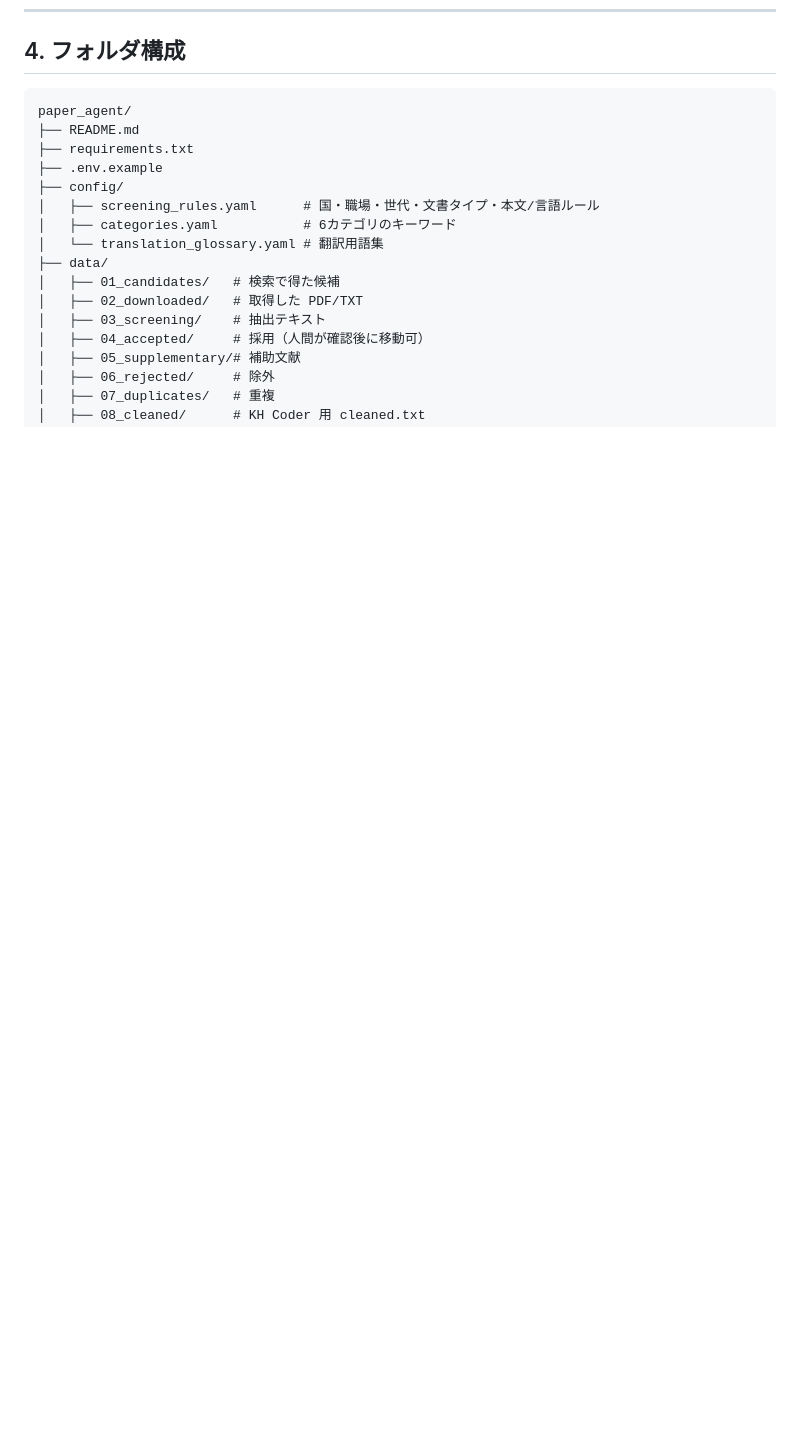
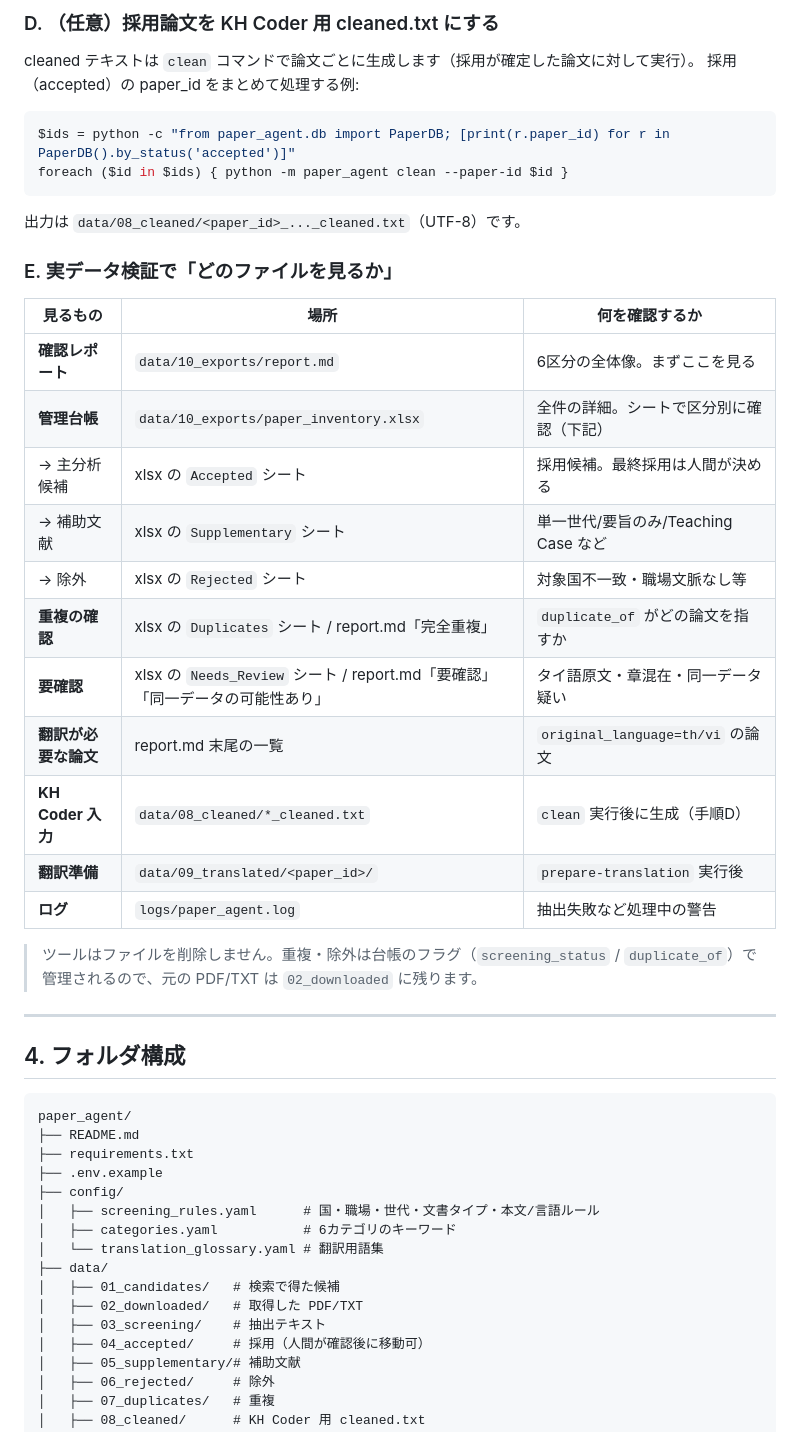
Before and after one commit to hachiwarecit/paper-finder-manager, a Markdown page: paper_agent/README.md, the part around one of its changes. Drawn GitHub-style; blank space fills up the shorter version.

````diff
--- a/paper_agent/README.md
+++ b/paper_agent/README.md
@@ -260,3 +316,36 @@ python -m paper_agent export --format xlsx
+### D. （任意）採用論文を KH Coder 用 cleaned.txt にする
+
+cleaned テキストは `clean` コマンドで論文ごとに生成します（採用が確定した論文に対して実行）。
+採用（accepted）の paper_id をまとめて処理する例:
+
+```powershell
+$ids = python -c "from paper_agent.db import PaperDB; [print(r.paper_id) for r in PaperDB().by_status('accepted')]"
+foreach ($id in $ids) { python -m paper_agent clean --paper-id $id }
+```
+
+出力は `data/08_cleaned/<paper_id>_..._cleaned.txt`（UTF-8）です。
+
+### E. 実データ検証で「どのファイルを見るか」
+
+| 見るもの | 場所 | 何を確認するか |
+|----------|------|----------------|
+| **確認レポート** | `data/10_exports/report.md` | 6区分の全体像。まずここを見る |
+| **管理台帳** | `data/10_exports/paper_inventory.xlsx` | 全件の詳細。シートで区分別に確認（下記） |
+| → 主分析候補 | xlsx の `Accepted` シート | 採用候補。最終採用は人間が決める |
+| → 補助文献 | xlsx の `Supplementary` シート | 単一世代/要旨のみ/Teaching Case など |
+| → 除外 | xlsx の `Rejected` シート | 対象国不一致・職場文脈なし等 |
+| **重複の確認** | xlsx の `Duplicates` シート / report.md「完全重複」 | `duplicate_of` がどの論文を指すか |
+| **要確認** | xlsx の `Needs_Review` シート / report.md「要確認」「同一データの可能性あり」 | タイ語原文・章混在・同一データ疑い |
+| **翻訳が必要な論文** | report.md 末尾の一覧 | `original_language=th/vi` の論文 |
+| **KH Coder 入力** | `data/08_cleaned/*_cleaned.txt` | `clean` 実行後に生成（手順D） |
+| **翻訳準備** | `data/09_translated/<paper_id>/` | `prepare-translation` 実行後 |
+| **ログ** | `logs/paper_agent.log` | 抽出失敗など処理中の警告 |
+
+> ツールはファイルを削除しません。重複・除外は台帳のフラグ（`screening_status` /
+> `duplicate_of`）で管理されるので、元の PDF/TXT は `02_downloaded` に残ります。
+
+---
+
 ## 4. フォルダ構成
 
 ```
````
Also changed, not shown: other parts of paper_agent/README.md (+56 -0 lines).
